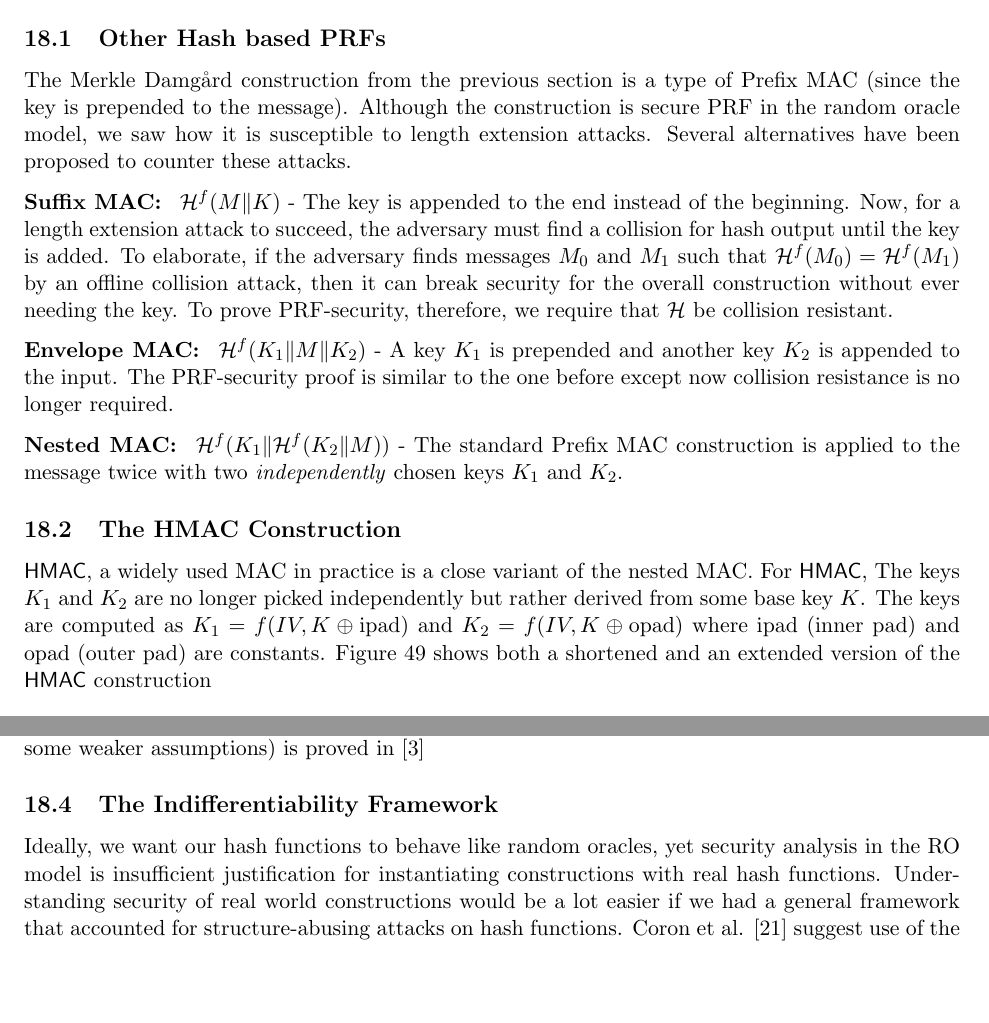
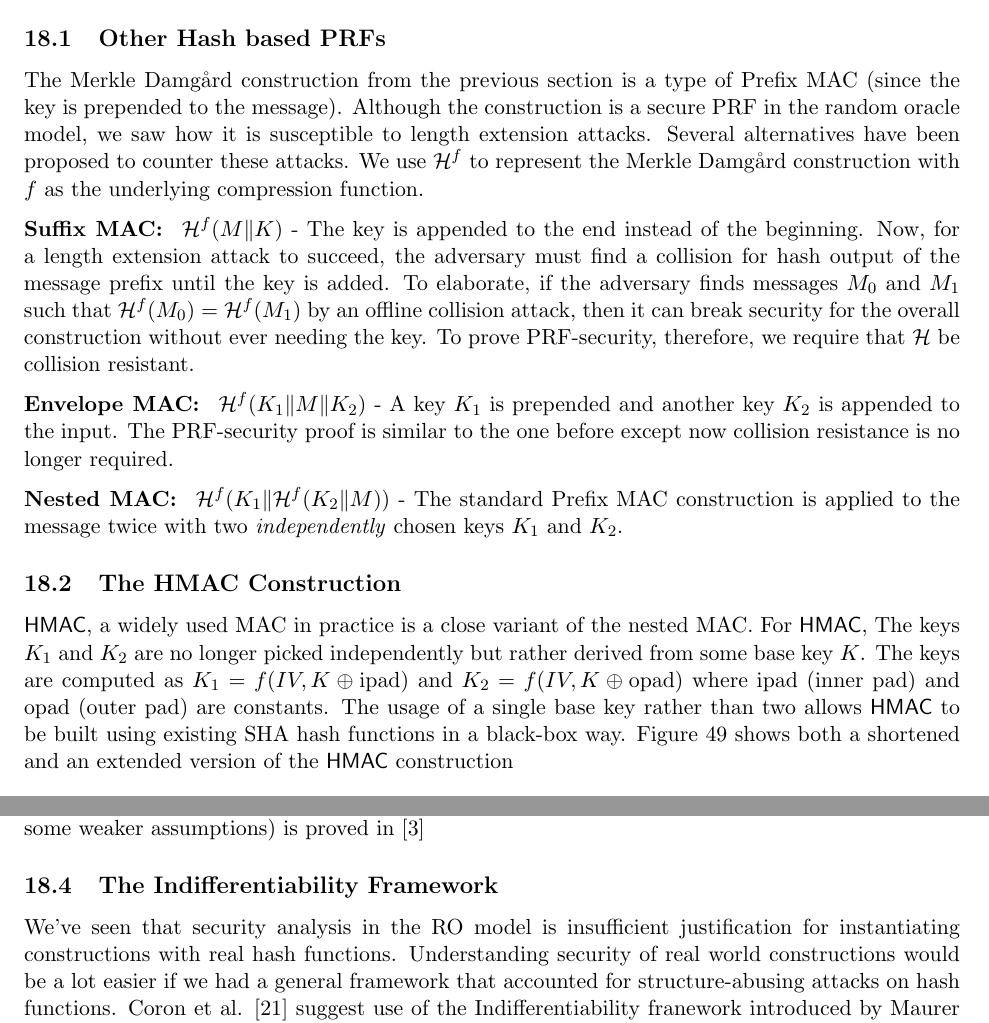
Before and after one commit to cornelltech/CS6831-Spring2019, a LaTeX document (notes/main.tex, which reads notes/hashfunctions3.tex): two parts of pages 92 and 94 of 118 before the commit and two parts of pages 92 and 94 of 119 after it, joined at a grey line, cut so that both start at the same text, the shorter picture padded with empty space. Compiled offline with pdfLaTeX.

Commit message:
Some updates for HashFunctions3

```diff
--- a/notes/hashfunctions3.tex
+++ b/notes/hashfunctions3.tex
@@ -1,10 +1,10 @@
 \section{PRFs from Hash functions}
 
 \subsection{Other Hash based PRFs}
-The Merkle Damg{\aa}rd construction from the previous section is a type of Prefix MAC (since the key is prepended to the message). Although the construction is secure PRF in the random oracle model, we saw how it is susceptible to length extension attacks. Several alternatives have been proposed to counter these attacks.
+The Merkle Damg{\aa}rd construction from the previous section is a type of Prefix MAC (since the key is prepended to the message). Although the construction is a secure PRF in the random oracle model, we saw how it is susceptible to length extension attacks. Several alternatives have been proposed to counter these attacks. We use $\hash^f$ to represent the Merkle Damg{\aa}rd construction with $f$ as the underlying compression function.
 
 \paragraph{Suffix MAC:}
-$\hash^f(M \Vert K)$ - The key is appended to the end instead of the beginning. Now, for a length extension attack to succeed, the adversary must find a collision for hash output until the key is added. To elaborate, if the adversary finds messages $M_0$ and $M_1$ such that $\hash^f(M_0) = \hash^f(M_1)$ by an offline collision attack, then it can break security for the overall construction without ever needing the key. To prove \PRF-security, therefore, we require that $\hash$ be collision resistant.
+$\hash^f(M \Vert K)$ - The key is appended to the end instead of the beginning. Now, for a length extension attack to succeed, the adversary must find a collision for hash output of the message prefix until the key is added. To elaborate, if the adversary finds messages $M_0$ and $M_1$ such that $\hash^f(M_0) = \hash^f(M_1)$ by an offline collision attack, then it can break security for the overall construction without ever needing the key. To prove \PRF-security, therefore, we require that $\hash$ be collision resistant.
 
 
 \paragraph{Envelope MAC:} $\hash^f(K_1 \Vert M \Vert K_2)$ - A key $K_1$ is prepended and another key $K_2$ is appended to the input. The \PRF-security proof is similar to the one before except now collision resistance is no longer required.
@@ -15,7 +15,7 @@ $\hash^f(K_1 \Vert \hash^f(K_2 \Vert M))$ - The standard Prefix MAC construction
 
 \subsection{The HMAC Construction}
 
-$\HMAC$, a widely used MAC in practice is a close variant of the nested MAC. For $\HMAC$, The keys $K_1$ and $K_2$ are no longer picked independently but rather derived from some base key $K$. The keys are computed as $K_1 = f(\IV, K \oplus \ipad)$ and $K_2 = f(\IV, K \oplus \opad)$ where $\ipad$ (inner pad) and $\opad$ (outer pad) are constants. Figure \ref{fig: HMAC construction} shows both a shortened and an extended version of the $\HMAC$ construction
+$\HMAC$, a widely used MAC in practice is a close variant of the nested MAC. For $\HMAC$, The keys $K_1$ and $K_2$ are no longer picked independently but rather derived from some base key $K$. The keys are computed as $K_1 = f(\IV, K \oplus \ipad)$ and $K_2 = f(\IV, K \oplus \opad)$ where $\ipad$ (inner pad) and $\opad$ (outer pad) are constants. The usage of a single base key rather than two allows $\HMAC$ to be built using existing SHA hash functions in a black-box way. Figure \ref{fig: HMAC construction} shows both a shortened and an extended version of the $\HMAC$ construction
 
 \begin{figure}[h]
 \centering
@@ -146,7 +146,7 @@ If $f$ is $\RKAPRF$-secure, then the keys $K_1$ and $K_2$ are indistinguishable
 \noindent Some subtleties like block padding have been ignored in the above sketch. A detailed proof can be found in \cite{Bellare1996}. A stronger result that does not rely on the collision resistance of $\hash$ (but instead on some weaker assumptions) is proved in \cite{Bellare2006}
 
 \subsection{The Indifferentiability Framework}
-Ideally, we want our hash functions to behave like random oracles, yet security analysis in the RO model is insufficient justification for instantiating constructions with real hash functions. Understanding security of real world constructions would be a lot easier if we had a general framework that accounted for structure-abusing attacks on hash functions. Coron et al. \cite{Coron2005} suggest use of the Indifferentiability franework introduced by Maurer et al. \cite{Maurer2004} in the context of hash functions. At a high level, we model the inner compression function $f$ itself as a random oracle for fixed-length inputs and attempt to prove that the overall construction is indistinguishable from a random oracle. Indifferentiability from a random oracle can be considered approximately as secure as a random oracle.
+We've seen that security analysis in the RO model is insufficient justification for instantiating constructions with real hash functions. Understanding security of real world constructions would be a lot easier if we had a general framework that accounted for structure-abusing attacks on hash functions. Coron et al. \cite{Coron2005} suggest use of the Indifferentiability franework introduced by Maurer et al. \cite{Maurer2004} in the context of hash functions. At a high level, we model the inner compression function $f$ itself as a random oracle for fixed-length inputs and attempt to prove that the overall construction is indistinguishable from a random oracle. Indifferentiability from a random oracle can be considered approximately as secure as a random oracle.
 
 Figure \ref{fig:Indiff Diagram} shows the schematic representation of the framework. As usual, $\advD$ tries to distinguish between the ideal world (with a random oracle) and the real world (with the construction $\hash^f$). In the real world, $\advD$ also gets access to the underlying function $f$. In the ideal world, since $\RO$ does not depend on $f$, a simulator $\simoracle$ tries to simulate the function $f$. $\advD$ gets access to this simulator in the ideal world. Figure \ref{fig:Indiff Game} describes the $\INDIFF$ game in detail.
 
```
